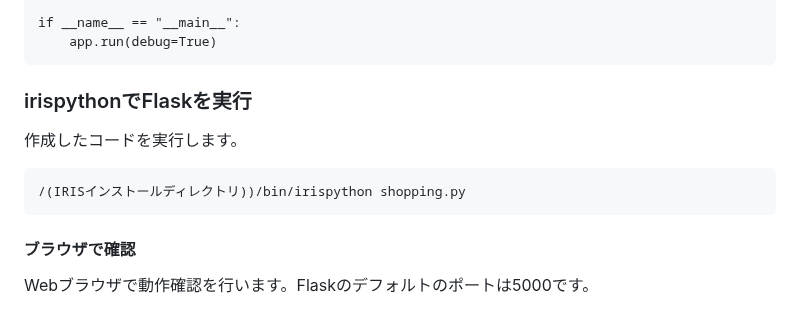
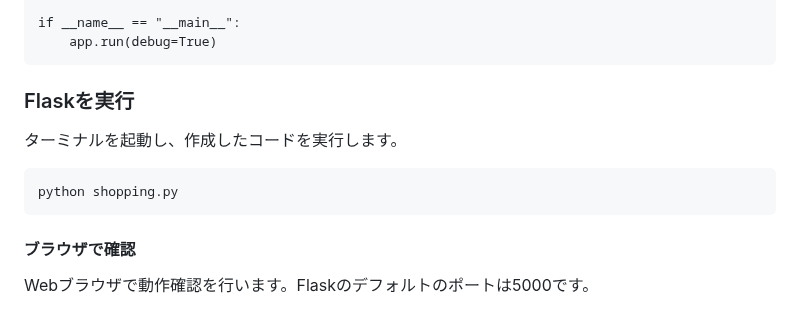
Before and after one commit to Tomo0Okuyama/meetup2024WorkShop, a Markdown page: 3-a.WSGI-Flask/README.md, the part around the change. GitHub-like rendering.

Commit message:
WSGI Update README.md

````diff
--- a/3-a.WSGI-Flask/README.md
+++ b/3-a.WSGI-Flask/README.md
@@ -77,10 +77,10 @@ if __name__ == "__main__":
     app.run(debug=True)
 ```
 
-### irispythonでFlaskを実行
-作成したコードを実行します。
+### Flaskを実行
+ターミナルを起動し、作成したコードを実行します。
 
-    /(IRISインストールディレクトリ))/bin/irispython shopping.py
+    python shopping.py
 
 #### ブラウザで確認
 
````
